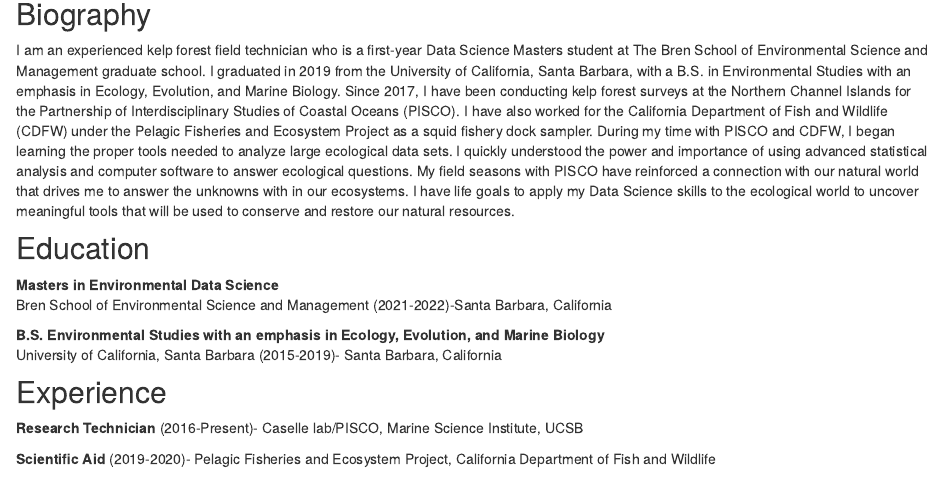
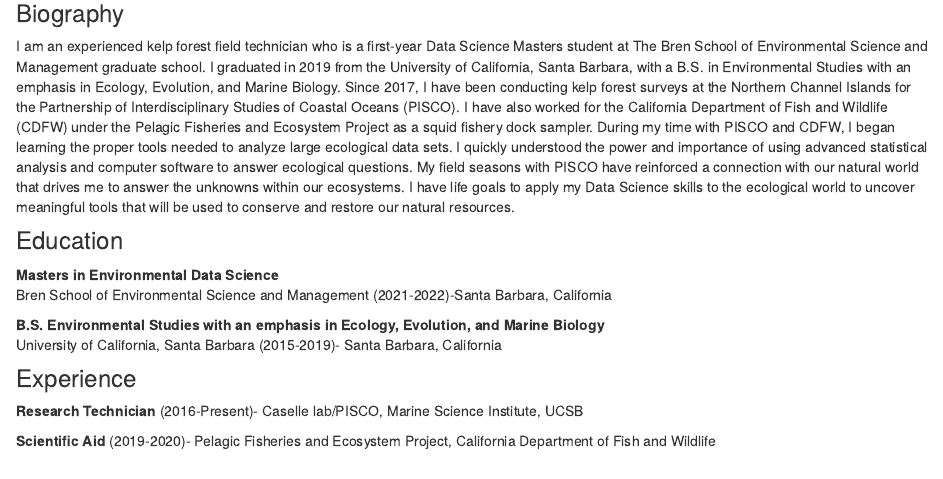
Before and after one commit to Jake-Eisaguirre/Jake-Eisaguirre.github.io, an R Markdown document (index.Rmd): the page in a window 1100 px wide, from 140 px down. Rendered offline with R 4.5, knitr and Pandoc, with nearby package versions; drawn as R Markdown's standard HTML page in place of the format the file asks for.

Commit message:
spelling error

```diff
--- a/index.Rmd
+++ b/index.Rmd
@@ -12,10 +12,10 @@ output:
   postcards::trestles
 site: distill::distill_website
 ---
-## Biography
-I am an experienced kelp forest field technician who is a first-year Data Science Masters student at The Bren School of Environmental Science and Management graduate school. I graduated in 2019 from the University of California, Santa Barbara, with a B.S. in Environmental Studies with an emphasis in Ecology, Evolution, and Marine Biology. Since 2017, I have been conducting kelp forest surveys at the Northern Channel Islands for the Partnership of Interdisciplinary Studies of Coastal Oceans (PISCO). I have also worked for the California Department of Fish and Wildlife (CDFW) under the Pelagic Fisheries and Ecosystem Project as a squid fishery dock sampler. During my time with PISCO and CDFW, I began learning the proper tools needed to analyze large ecological data sets. I quickly understood the power and importance of using advanced statistical analysis and computer software to answer ecological questions. My field seasons with PISCO have reinforced a connection with our natural world that drives me to answer the unknowns with in our ecosystems. I have life goals to apply my Data Science skills to the ecological world to uncover meaningful tools that will be used to conserve and restore our natural resources.
+### Biography
+I am an experienced kelp forest field technician who is a first-year Data Science Masters student at The Bren School of Environmental Science and Management graduate school. I graduated in 2019 from the University of California, Santa Barbara, with a B.S. in Environmental Studies with an emphasis in Ecology, Evolution, and Marine Biology. Since 2017, I have been conducting kelp forest surveys at the Northern Channel Islands for the Partnership of Interdisciplinary Studies of Coastal Oceans (PISCO). I have also worked for the California Department of Fish and Wildlife (CDFW) under the Pelagic Fisheries and Ecosystem Project as a squid fishery dock sampler. During my time with PISCO and CDFW, I began learning the proper tools needed to analyze large ecological data sets. I quickly understood the power and importance of using advanced statistical analysis and computer software to answer ecological questions. My field seasons with PISCO have reinforced a connection with our natural world that drives me to answer the unknowns within our ecosystems. I have life goals to apply my Data Science skills to the ecological world to uncover meaningful tools that will be used to conserve and restore our natural resources.
 
-## Education
+### Education
 
 **Masters in Environmental Data Science**
 Bren School of Environmental Science and Management (2021-2022)-Santa Barbara, California
@@ -24,7 +24,7 @@ Bren School of Environmental Science and Management (2021-2022)-Santa Barbara, C
 University of California, Santa Barbara (2015-2019)- Santa Barbara, California
 
 
-## Experience
+### Experience
 
 **Research Technician** (2016-Present)- Caselle lab/PISCO, Marine Science Institute, UCSB
 
```
Also changed, not shown: docs/search.json, 1 other file.
